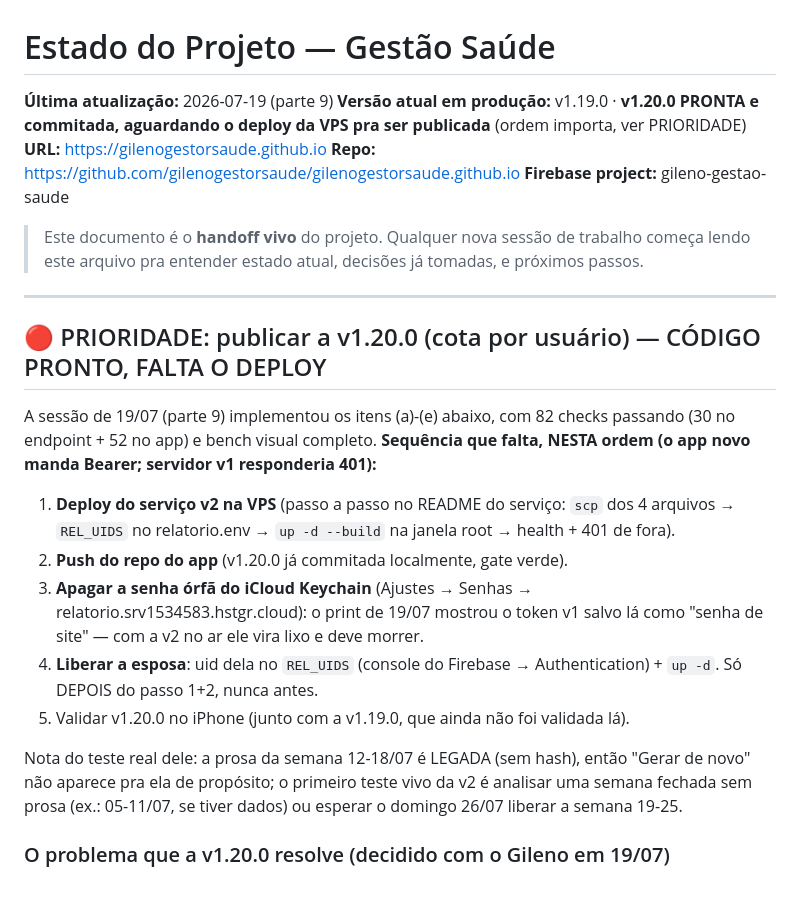
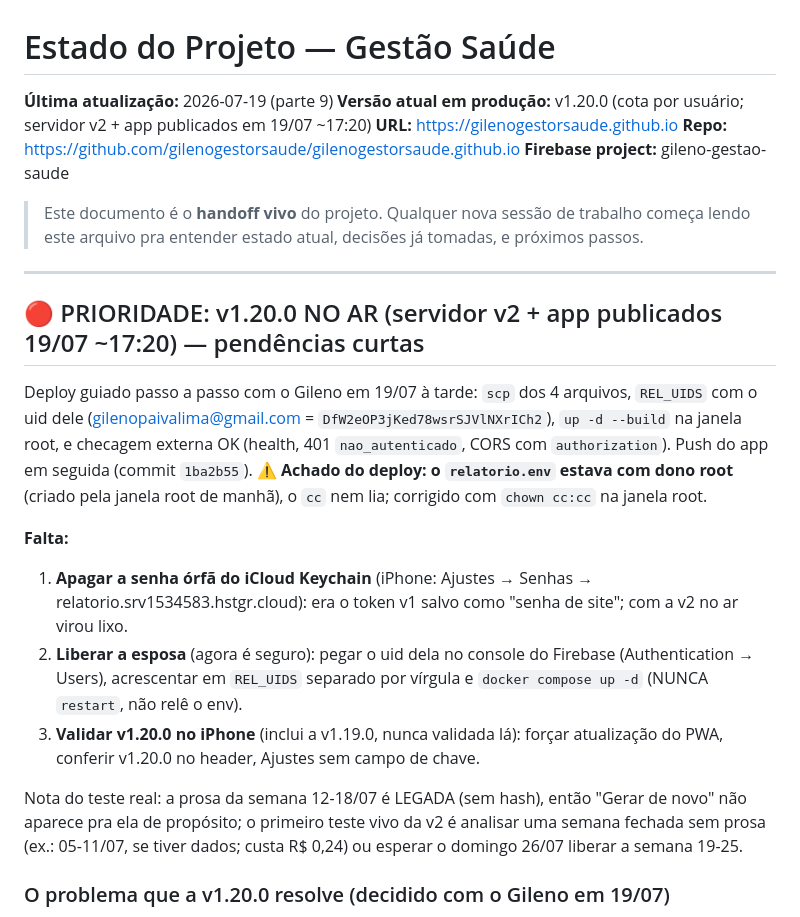
Before and after one commit to gilenogestorsaude/gilenogestorsaude.github.io, a Markdown page: ESTADO_PROJETO.md, the part around the change. GitHub-like rendering; blank space fills up the shorter version.

Commit message:
docs: v1.20.0 no ar (servidor v2 + app); pendencias curtas no topo
Co-Authored-By: Claude Fable 5 <noreply@anthropic.com>

```diff
--- a/ESTADO_PROJETO.md
+++ b/ESTADO_PROJETO.md
@@ -1,7 +1,7 @@
 # Estado do Projeto — Gestão Saúde
 
 **Última atualização:** 2026-07-19 (parte 9)
-**Versão atual em produção:** v1.19.0 · **v1.20.0 PRONTA e commitada, aguardando o deploy da VPS pra ser publicada** (ordem importa, ver PRIORIDADE)
+**Versão atual em produção:** v1.20.0 (cota por usuário; servidor v2 + app publicados em 19/07 ~17:20)
 **URL:** https://gilenogestorsaude.github.io
 **Repo:** https://github.com/gilenogestorsaude/gilenogestorsaude.github.io
 **Firebase project:** gileno-gestao-saude
@@ -10,27 +10,29 @@
 
 ---
 
-## 🔴 PRIORIDADE: publicar a v1.20.0 (cota por usuário) — CÓDIGO PRONTO, FALTA O DEPLOY
+## 🔴 PRIORIDADE: v1.20.0 NO AR (servidor v2 + app publicados 19/07 ~17:20) — pendências curtas
 
-A sessão de 19/07 (parte 9) implementou os itens (a)-(e) abaixo, com 82 checks
-passando (30 no endpoint + 52 no app) e bench visual completo. **Sequência que
-falta, NESTA ordem (o app novo manda Bearer; servidor v1 responderia 401):**
+Deploy guiado passo a passo com o Gileno em 19/07 à tarde: `scp` dos 4 arquivos,
+`REL_UIDS` com o uid dele (gilenopaivalima@gmail.com = `DfW2eOP3jKed78wsrSJVlNXrICh2`),
+`up -d --build` na janela root, e checagem externa OK (health, 401 `nao_autenticado`,
+CORS com `authorization`). Push do app em seguida (commit `1ba2b55`).
+**⚠️ Achado do deploy: o `relatorio.env` estava com dono root** (criado pela
+janela root de manhã), o `cc` nem lia; corrigido com `chown cc:cc` na janela root.
 
-1. **Deploy do serviço v2 na VPS** (passo a passo no README do serviço:
-   `scp` dos 4 arquivos → `REL_UIDS` no relatorio.env → `up -d --build` na
-   janela root → health + 401 de fora).
-2. **Push do repo do app** (v1.20.0 já commitada localmente, gate verde).
-3. **Apagar a senha órfã do iCloud Keychain** (Ajustes → Senhas →
-   relatorio.srv1534583.hstgr.cloud): o print de 19/07 mostrou o token v1 salvo
-   lá como "senha de site" — com a v2 no ar ele vira lixo e deve morrer.
-4. **Liberar a esposa**: uid dela no `REL_UIDS` (console do Firebase →
-   Authentication) + `up -d`. Só DEPOIS do passo 1+2, nunca antes.
-5. Validar v1.20.0 no iPhone (junto com a v1.19.0, que ainda não foi validada lá).
+**Falta:**
+1. **Apagar a senha órfã do iCloud Keychain** (iPhone: Ajustes → Senhas →
+   relatorio.srv1534583.hstgr.cloud): era o token v1 salvo como "senha de site";
+   com a v2 no ar virou lixo.
+2. **Liberar a esposa** (agora é seguro): pegar o uid dela no console do
+   Firebase (Authentication → Users), acrescentar em `REL_UIDS` separado por
+   vírgula e `docker compose up -d` (NUNCA `restart`, não relê o env).
+3. **Validar v1.20.0 no iPhone** (inclui a v1.19.0, nunca validada lá): forçar
+   atualização do PWA, conferir v1.20.0 no header, Ajustes sem campo de chave.
 
-Nota do teste real dele: a prosa da semana 12-18/07 é LEGADA (sem hash), então
+Nota do teste real: a prosa da semana 12-18/07 é LEGADA (sem hash), então
 "Gerar de novo" não aparece pra ela de propósito; o primeiro teste vivo da v2 é
-analisar uma semana fechada sem prosa (ex.: 05-11/07, se tiver dados) ou esperar
-o domingo 26/07 liberar a semana 19-25.
+analisar uma semana fechada sem prosa (ex.: 05-11/07, se tiver dados; custa
+R$ 0,24) ou esperar o domingo 26/07 liberar a semana 19-25.
 
 ### O problema que a v1.20.0 resolve (decidido com o Gileno em 19/07)
 
```
